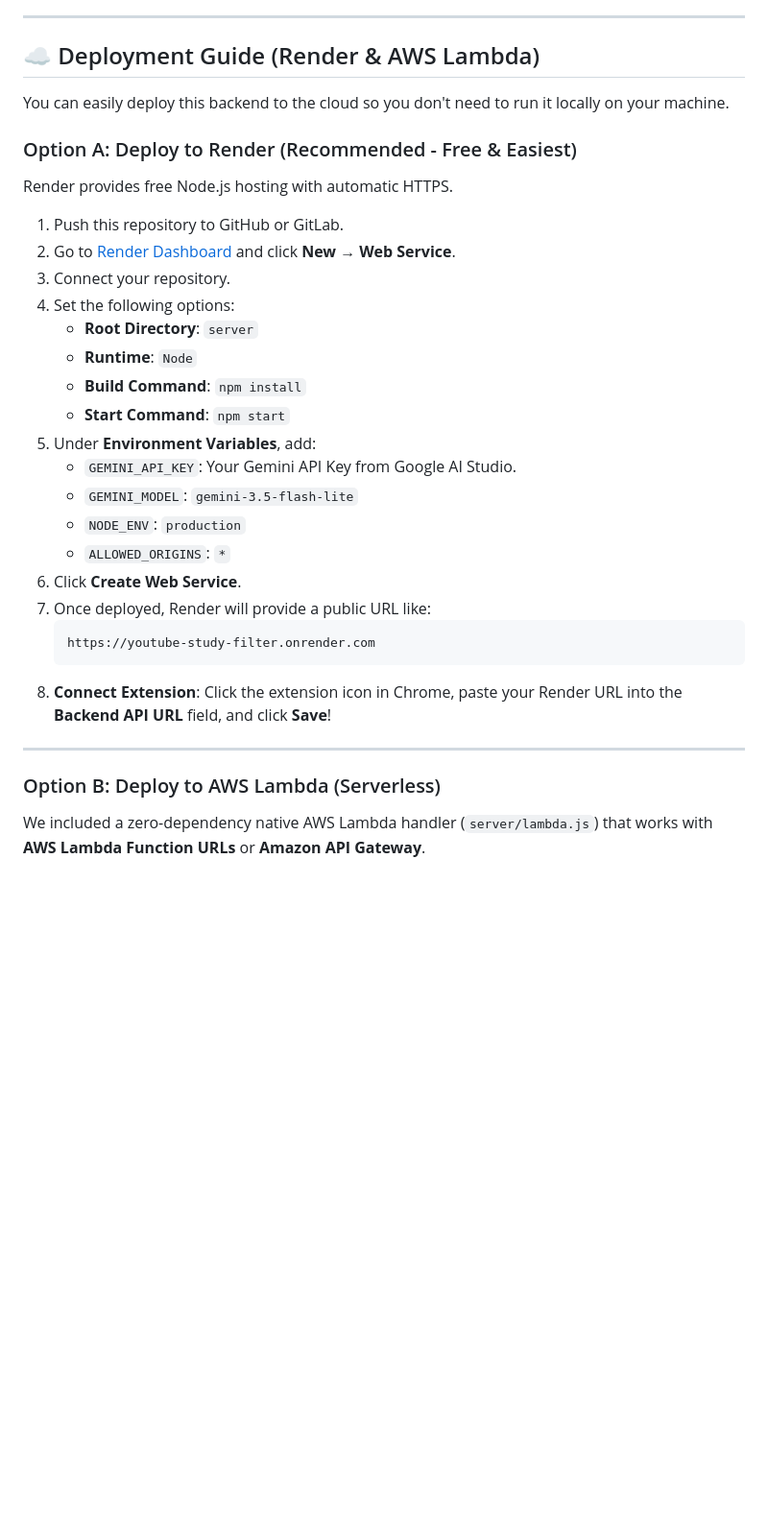
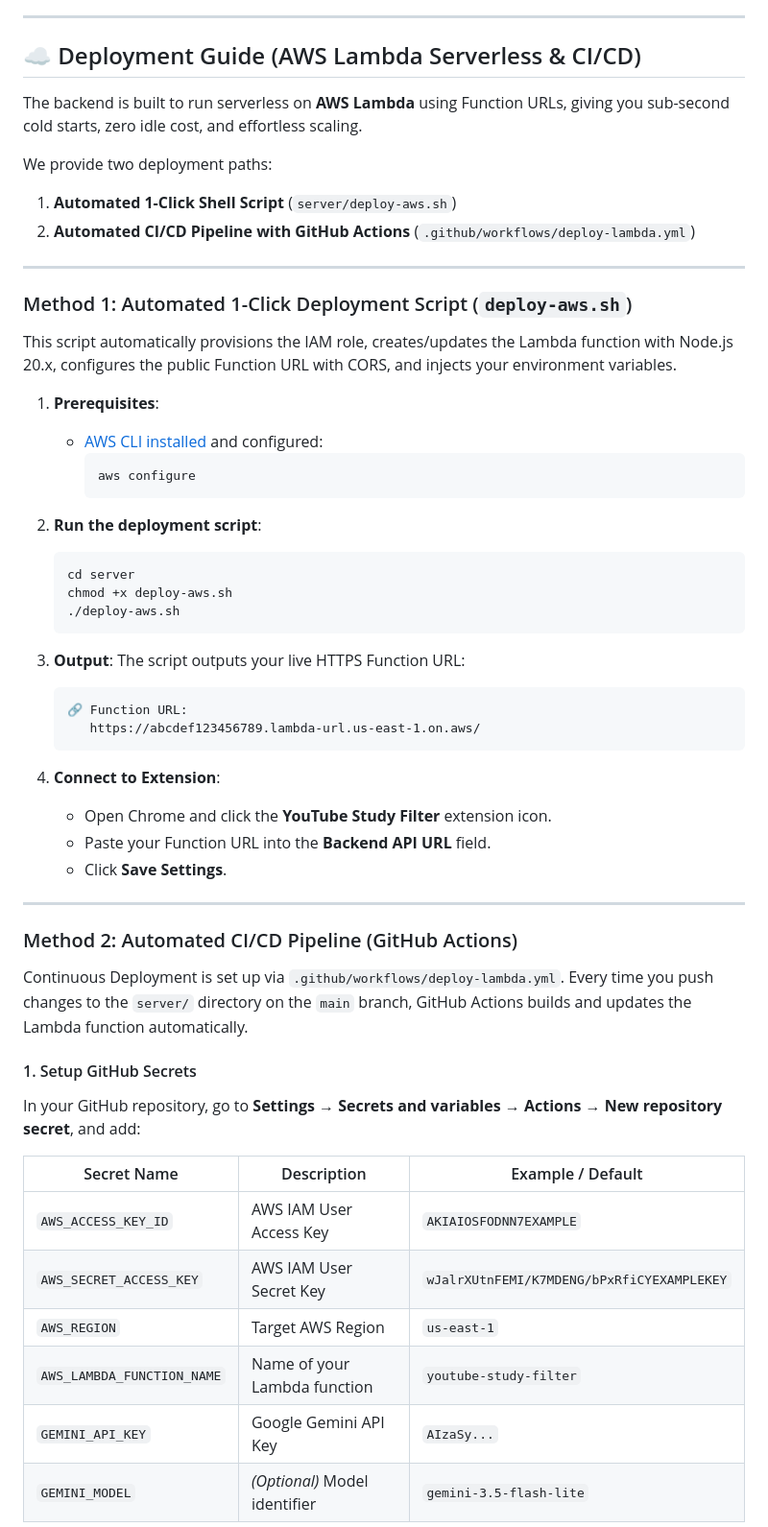
Before and after one commit to bhavesh-singh28/yt-extension, a Markdown page: README.md, the part around one of its changes. Shown at 96% size. Drawn GitHub-style; blank space fills up the shorter version.

Commit message:
docs: update deployment documentation for AWS Lambda and CI/CD

````diff
--- a/README.md
+++ b/README.md
@@ -230,36 +230,60 @@ The backend requests structured JSON outputs (`application/json`) from Gemini wi
 * **Privacy by Design**: Only video IDs and video titles are processed. User watch history, account details, comments, and cookies are never accessed or sent to the backend.
 ---
 
-## ☁️ Deployment Guide (Render & AWS Lambda)
+## ☁️ Deployment Guide (AWS Lambda Serverless & CI/CD)
 
-You can easily deploy this backend to the cloud so you don't need to run it locally on your machine.
+The backend is built to run serverless on **AWS Lambda** using Function URLs, giving you sub-second cold starts, zero idle cost, and effortless scaling.
 
-### Option A: Deploy to Render (Recommended - Free & Easiest)
-
-Render provides free Node.js hosting with automatic HTTPS.
-
-1. Push this repository to GitHub or GitLab.
-2. Go to [Render Dashboard](https://dashboard.render.com/) and click **New → Web Service**.
-3. Connect your repository.
-4. Set the following options:
-   * **Root Directory**: `server`
-   * **Runtime**: `Node`
-   * **Build Command**: `npm install`
-   * **Start Command**: `npm start`
-5. Under **Environment Variables**, add:
-   * `GEMINI_API_KEY`: Your Gemini API Key from Google AI Studio.
-   * `GEMINI_MODEL`: `gemini-3.5-flash-lite`
-   * `NODE_ENV`: `production`
-   * `ALLOWED_ORIGINS`: `*`
-6. Click **Create Web Service**.
-7. Once deployed, Render will provide a public URL like:
-   ```text
-   https://youtube-study-filter.onrender.com
-   ```
-8. **Connect Extension**: Click the extension icon in Chrome, paste your Render URL into the **Backend API URL** field, and click **Save**!
+We provide two deployment paths:
+1. **Automated 1-Click Shell Script** (`server/deploy-aws.sh`)
+2. **Automated CI/CD Pipeline with GitHub Actions** (`.github/workflows/deploy-lambda.yml`)
 
 ---
 
-### Option B: Deploy to AWS Lambda (Serverless)
+### Method 1: Automated 1-Click Deployment Script (`deploy-aws.sh`)
 
-We included a zero-dependency native AWS Lambda handler (`server/lambda.js`) that works with **AWS Lambda Function URLs** or **Amazon API Gateway**.
+This script automatically provisions the IAM role, creates/updates the Lambda function with Node.js 20.x, configures the public Function URL with CORS, and injects your environment variables.
+
+1. **Prerequisites**:
+   * [AWS CLI installed](https://docs.aws.amazon.com/cli/latest/userguide/getting-started-install.html) and configured:
+     ```bash
+     aws configure
+     ```
+
+2. **Run the deployment script**:
+   ```bash
+   cd server
+   chmod +x deploy-aws.sh
+   ./deploy-aws.sh
+   ```
+
+3. **Output**:
+   The script outputs your live HTTPS Function URL:
+   ```text
+   🔗 Function URL:
+      https://abcdef123456789.lambda-url.us-east-1.on.aws/
+   ```
+
+4. **Connect to Extension**:
+   * Open Chrome and click the **YouTube Study Filter** extension icon.
+   * Paste your Function URL into the **Backend API URL** field.
+   * Click **Save Settings**.
+
+---
+
+### Method 2: Automated CI/CD Pipeline (GitHub Actions)
+
+Continuous Deployment is set up via `.github/workflows/deploy-lambda.yml`. Every time you push changes to the `server/` directory on the `main` branch, GitHub Actions builds and updates the Lambda function automatically.
+
+#### 1. Setup GitHub Secrets
+In your GitHub repository, go to **Settings → Secrets and variables → Actions → New repository secret**, and add:
+
+| Secret Name | Description | Example / Default |
+|-------------|-------------|-------------------|
+| `AWS_ACCESS_KEY_ID` | AWS IAM User Access Key | `AKIAIOSFODNN7EXAMPLE` |
+| `AWS_SECRET_ACCESS_KEY` | AWS IAM User Secret Key | `wJalrXUtnFEMI/K7MDENG/bPxRfiCYEXAMPLEKEY` |
+| `AWS_REGION` | Target AWS Region | `us-east-1` |
+| `AWS_LAMBDA_FUNCTION_NAME` | Name of your Lambda function | `youtube-study-filter` |
+| `GEMINI_API_KEY` | Google Gemini API Key | `AIzaSy...` |
+| `GEMINI_MODEL` | *(Optional)* Model identifier | `gemini-3.5-flash-lite` |
+
````
Also changed, not shown: other parts of README.md (+40 -13 lines).
